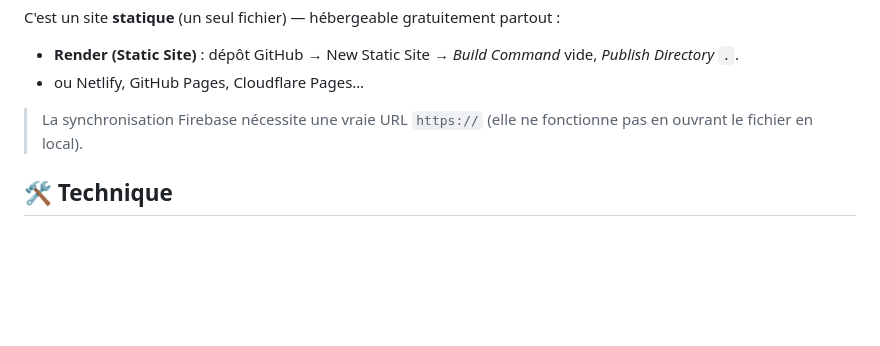
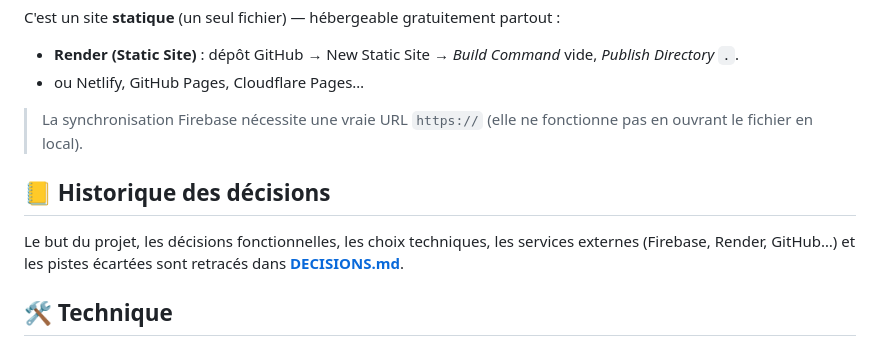
Before and after one commit to EvaristeGaloisParis/tarotsheet, a Markdown page: README.md, the part around the change. Rendered like a GitHub page; blank space fills up the shorter version.

Commit message:
Docs: journal des décisions (but, choix techniques, services externes)

```diff
--- a/README.md
+++ b/README.md
@@ -72,6 +72,11 @@ C'est un site **statique** (un seul fichier) — hébergeable gratuitement parto
 > La synchronisation Firebase nécessite une vraie URL `https://` (elle ne fonctionne pas en
 > ouvrant le fichier en local).
 
+## 📒 Historique des décisions
+
+Le but du projet, les décisions fonctionnelles, les choix techniques, les services externes
+(Firebase, Render, GitHub…) et les pistes écartées sont retracés dans **[DECISIONS.md](DECISIONS.md)**.
+
 ## 🛠️ Technique
 
 - HTML / CSS / JavaScript purs, **un seul fichier**, aucune étape de build.
```
Also changed, not shown: DECISIONS.md (added, +123 -0 lines).
